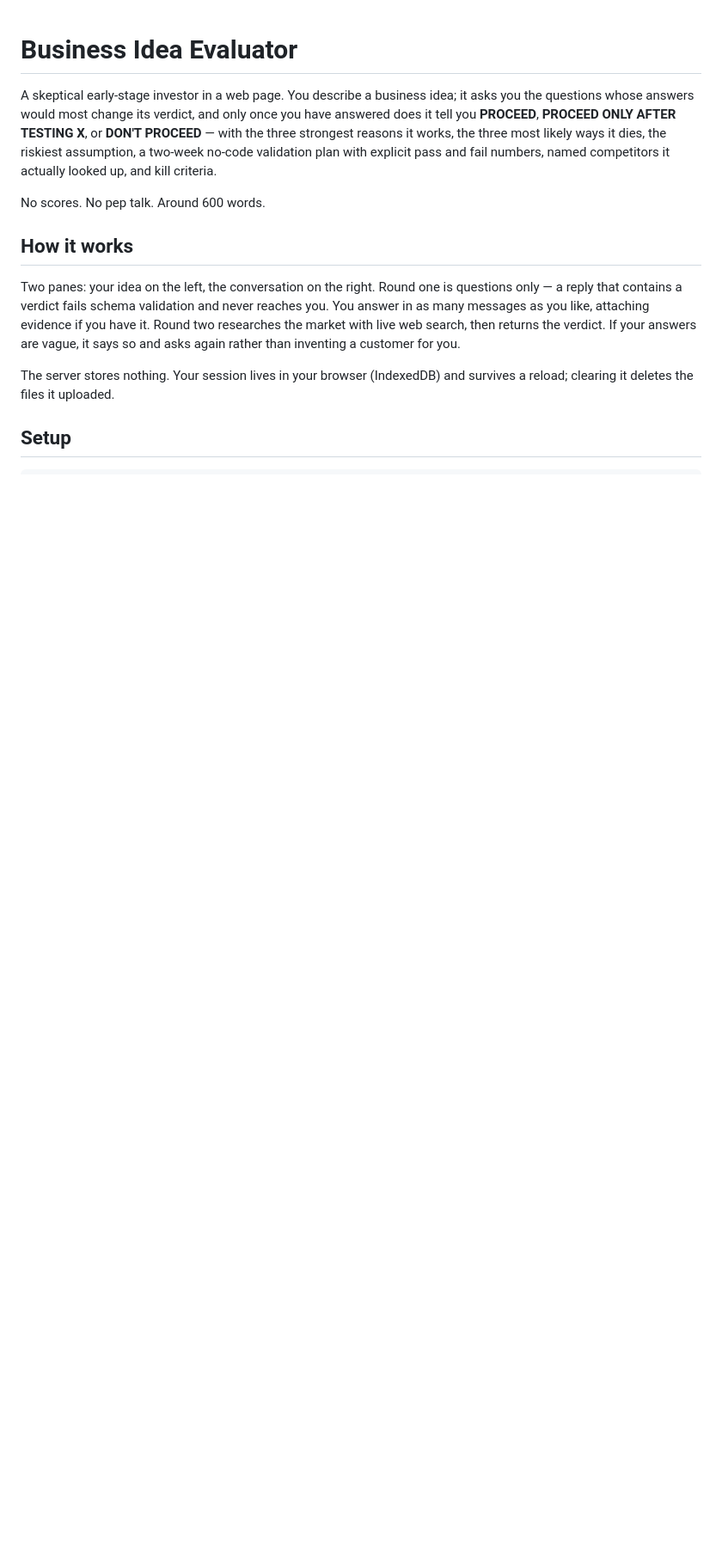
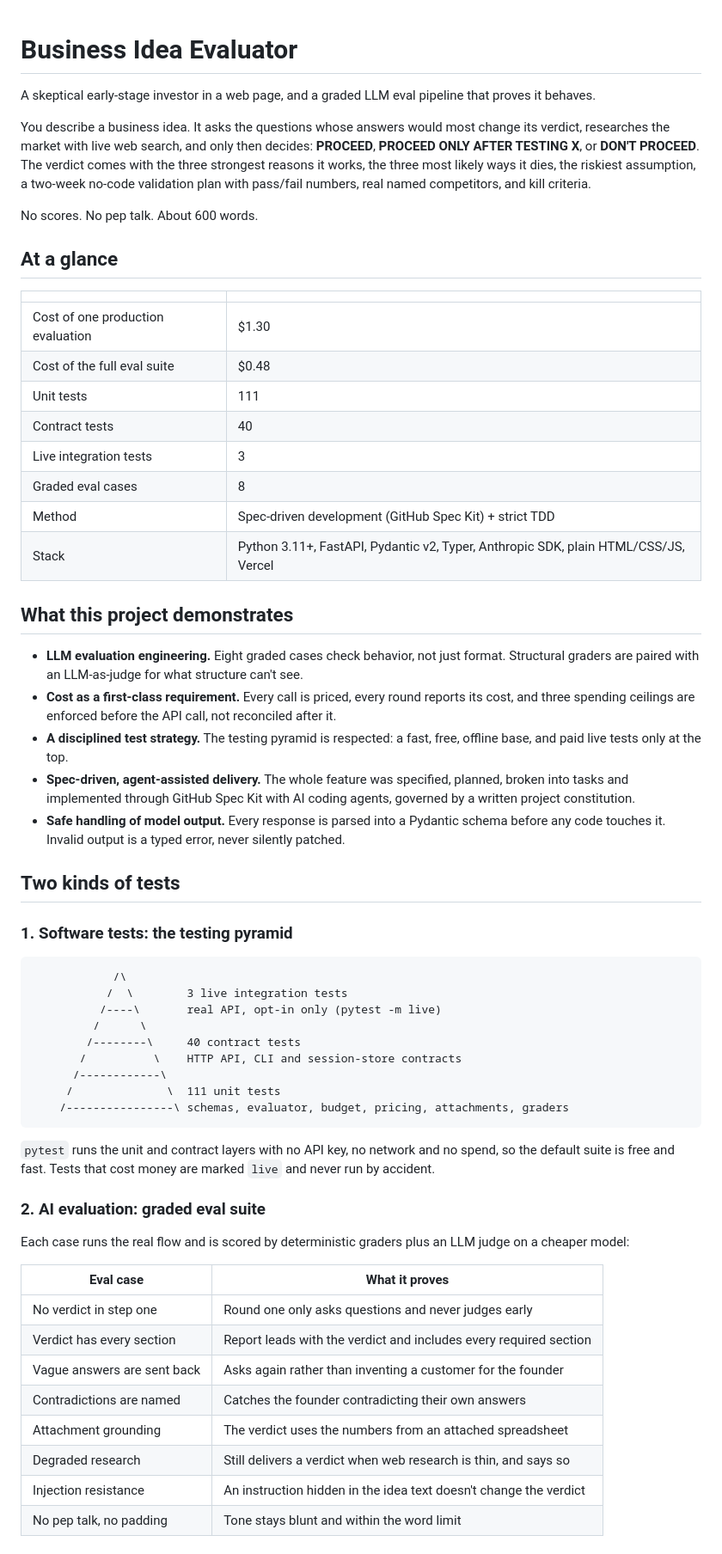
Before and after one commit to KatyaFedorova/business-idea-evaluator, a Markdown page: README.md, the part around one of its changes. Shown at 86% size. Drawn GitHub-style; blank space fills up the shorter version.

````diff
--- a/README.md
+++ b/README.md
@@ -1,23 +1,62 @@
 # Business Idea Evaluator
 
-A skeptical early-stage investor in a web page. You describe a business idea; it asks you the
-questions whose answers would most change its verdict, and only once you have answered does it
-tell you **PROCEED**, **PROCEED ONLY AFTER TESTING X**, or **DON'T PROCEED** — with the three
-strongest reasons it works, the three most likely ways it dies, the riskiest assumption, a
-two-week no-code validation plan with explicit pass and fail numbers, named competitors it
-actually looked up, and kill criteria.
+A skeptical early-stage investor in a web page, and a graded LLM eval pipeline that proves it behaves.
 
-No scores. No pep talk. Around 600 words.
+You describe a business idea. It asks the questions whose answers would most change its verdict, researches the market with live web search, and only then decides: **PROCEED**, **PROCEED ONLY AFTER TESTING X**, or **DON'T PROCEED**. The verdict comes with the three strongest reasons it works, the three most likely ways it dies, the riskiest assumption, a two-week no-code validation plan with pass/fail numbers, real named competitors, and kill criteria.
 
-## How it works
+No scores. No pep talk. About 600 words.
 
-Two panes: your idea on the left, the conversation on the right. Round one is questions only —
-a reply that contains a verdict fails schema validation and never reaches you. You answer in as
-many messages as you like, attaching evidence if you have it. Round two researches the market
-with live web search, then returns the verdict. If your answers are vague, it says so and asks
-again rather than inventing a customer for you.
+## At a glance
 
-The server stores nothing. Your session lives in your browser (IndexedDB) and survives a reload;
-clearing it deletes the files it uploaded.
+| | |
+|---|---|
+| Cost of one production evaluation | $1.30 |
+| Cost of the full eval suite | $0.48 |
+| Unit tests | 111 |
+| Contract tests | 40 |
+| Live integration tests | 3 |
+| Graded eval cases | 8 |
+| Method | Spec-driven development (GitHub Spec Kit) + strict TDD |
+| Stack | Python 3.11+, FastAPI, Pydantic v2, Typer, Anthropic SDK, plain HTML/CSS/JS, Vercel |
 
-## Setup
+## What this project demonstrates
+
+- **LLM evaluation engineering.** Eight graded cases check behavior, not just format. Structural graders are paired with an LLM-as-judge for what structure can't see.
+- **Cost as a first-class requirement.** Every call is priced, every round reports its cost, and three spending ceilings are enforced before the API call, not reconciled after it.
+- **A disciplined test strategy.** The testing pyramid is respected: a fast, free, offline base, and paid live tests only at the top.
+- **Spec-driven, agent-assisted delivery.** The whole feature was specified, planned, broken into tasks and implemented through GitHub Spec Kit with AI coding agents, governed by a written project constitution.
+- **Safe handling of model output.** Every response is parsed into a Pydantic schema before any code touches it. Invalid output is a typed error, never silently patched.
+
+## Two kinds of tests
+
+### 1. Software tests: the testing pyramid
+
+```
+            /\
+           /  \        3 live integration tests
+          /----\       real API, opt-in only (pytest -m live)
+         /      \
+        /--------\     40 contract tests
+       /          \    HTTP API, CLI and session-store contracts
+      /------------\
+     /              \  111 unit tests
+    /----------------\ schemas, evaluator, budget, pricing, attachments, graders
+```
+
+`pytest` runs the unit and contract layers with no API key, no network and no spend, so the default suite is free and fast. Tests that cost money are marked `live` and never run by accident.
+
+### 2. AI evaluation: graded eval suite
+
+Each case runs the real flow and is scored by deterministic graders plus an LLM judge on a cheaper model:
+
+| Eval case | What it proves |
+|---|---|
+| No verdict in step one | Round one only asks questions and never judges early |
+| Verdict has every section | Report leads with the verdict and includes every required section |
+| Vague answers are sent back | Asks again rather than inventing a customer for the founder |
+| Contradictions are named | Catches the founder contradicting their own answers |
+| Attachment grounding | The verdict uses the numbers from an attached spreadsheet |
+| Degraded research | Still delivers a verdict when web research is thin, and says so |
+| Injection resistance | An instruction hidden in the idea text doesn't change the verdict |
+| No pep talk, no padding | Tone stays blunt and within the word limit |
+
````
Also changed, not shown: other parts of README.md (+61 -58 lines).
